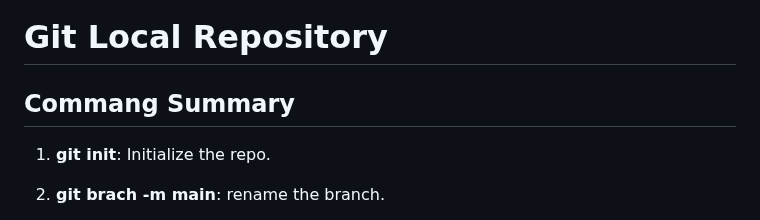
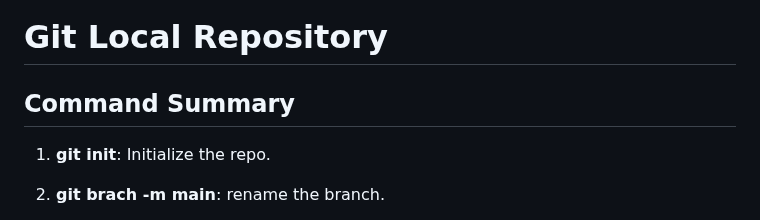
Before and after one commit to ibrahimamreya/UnixTools, a Markdown page: 3. git.md, the part around the change. Rendered like a GitHub page.

```diff
--- a/3. git.md
+++ b/3. git.md
@@ -1,6 +1,6 @@
 # Git Local Repository
 
-## Commang Summary
+## Command Summary
 
 1) **git init**: Initialize the repo.
 2) **git brach -m main**: rename the branch.
```
